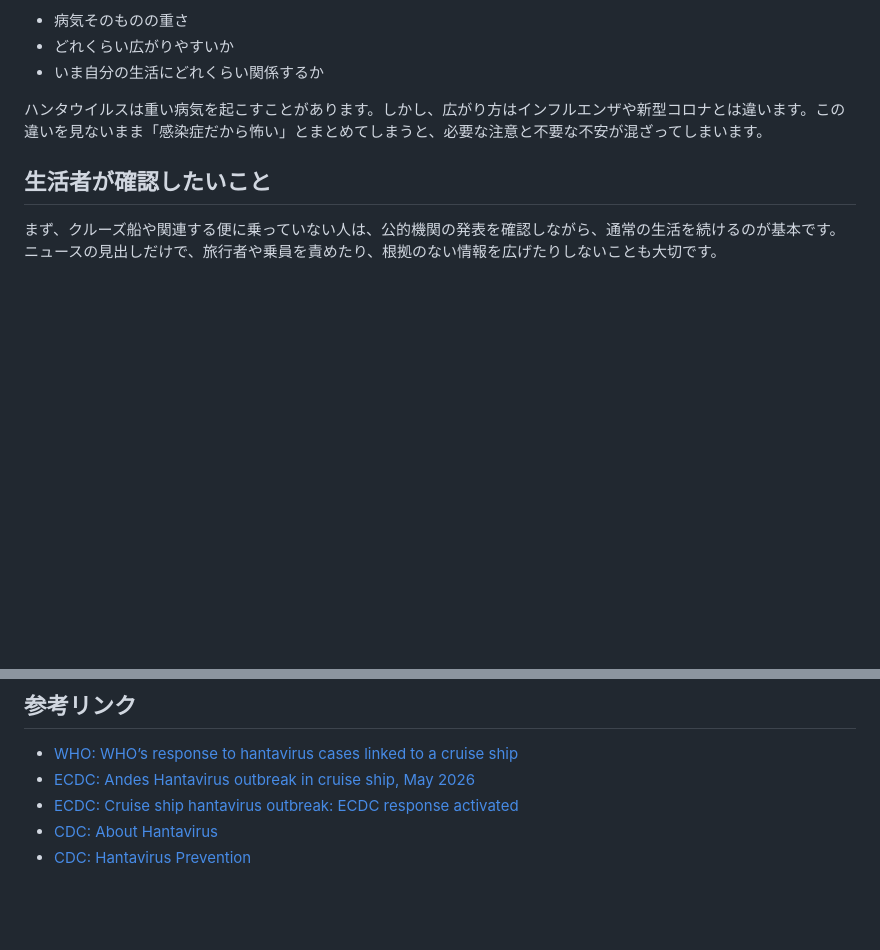
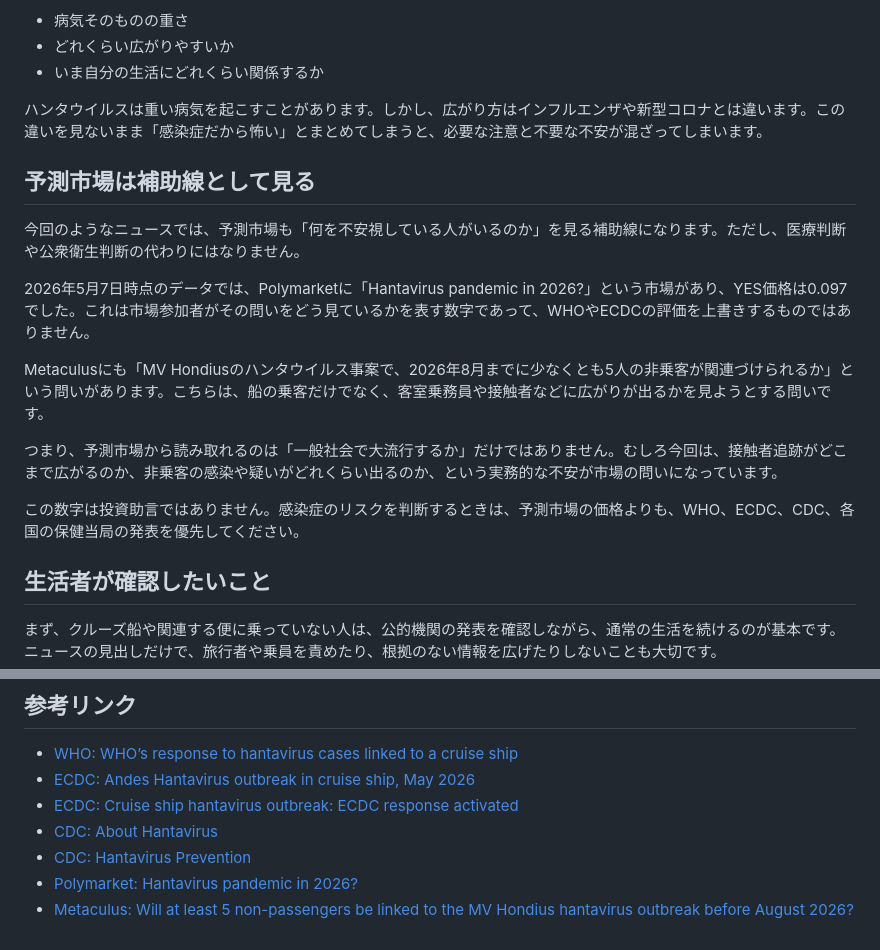
Before and after one commit to Probable-Press/news-prediction-matcher, a Markdown page: articles/2026-05-08-public-health-hantavirus-explainer.md, 2 parts joined by grey strips. GitHub-like rendering; blank space fills up the shorter version.

Commit message:
Add prediction market context to hantavirus article

```diff
--- a/articles/2026-05-08-public-health-hantavirus-explainer.md
+++ b/articles/2026-05-08-public-health-hantavirus-explainer.md
@@ -60,6 +60,18 @@ ECDCは、アンデスハンタウイルスについて、人から人へ感染
 
 ハンタウイルスは重い病気を起こすことがあります。しかし、広がり方はインフルエンザや新型コロナとは違います。この違いを見ないまま「感染症だから怖い」とまとめてしまうと、必要な注意と不要な不安が混ざってしまいます。
 
+## 予測市場は補助線として見る
+
+今回のようなニュースでは、予測市場も「何を不安視している人がいるのか」を見る補助線になります。ただし、医療判断や公衆衛生判断の代わりにはなりません。
+
+2026年5月7日時点のデータでは、Polymarketに「Hantavirus pandemic in 2026?」という市場があり、YES価格は0.097でした。これは市場参加者がその問いをどう見ているかを表す数字であって、WHOやECDCの評価を上書きするものではありません。
+
+Metaculusにも「MV Hondiusのハンタウイルス事案で、2026年8月までに少なくとも5人の非乗客が関連づけられるか」という問いがあります。こちらは、船の乗客だけでなく、客室乗務員や接触者などに広がりが出るかを見ようとする問いです。
+
+つまり、予測市場から読み取れるのは「一般社会で大流行するか」だけではありません。むしろ今回は、接触者追跡がどこまで広がるのか、非乗客の感染や疑いがどれくらい出るのか、という実務的な不安が市場の問いになっています。
+
+この数字は投資助言ではありません。感染症のリスクを判断するときは、予測市場の価格よりも、WHO、ECDC、CDC、各国の保健当局の発表を優先してください。
+
 ## 生活者が確認したいこと
 
 まず、クルーズ船や関連する便に乗っていない人は、公的機関の発表を確認しながら、通常の生活を続けるのが基本です。ニュースの見出しだけで、旅行者や乗員を責めたり、根拠のない情報を広げたりしないことも大切です。
@@ -91,3 +103,5 @@ ECDCは、アンデスハンタウイルスについて、人から人へ感染
 - [ECDC: Cruise ship hantavirus outbreak: ECDC response activated](https://www.ecdc.europa.eu/en/news-events/cruise-ship-hantavirus-outbreak-ecdc-response-activated)
 - [CDC: About Hantavirus](https://www.cdc.gov/hantavirus/about/index.html)
 - [CDC: Hantavirus Prevention](https://www.cdc.gov/hantavirus/prevention/index.html)
+- [Polymarket: Hantavirus pandemic in 2026?](https://polymarket.com/event/hantavirus-pandemic-in-2026)
+- [Metaculus: Will at least 5 non-passengers be linked to the MV Hondius hantavirus outbreak before August 2026?](https://www.metaculus.com/questions/43461)
```
